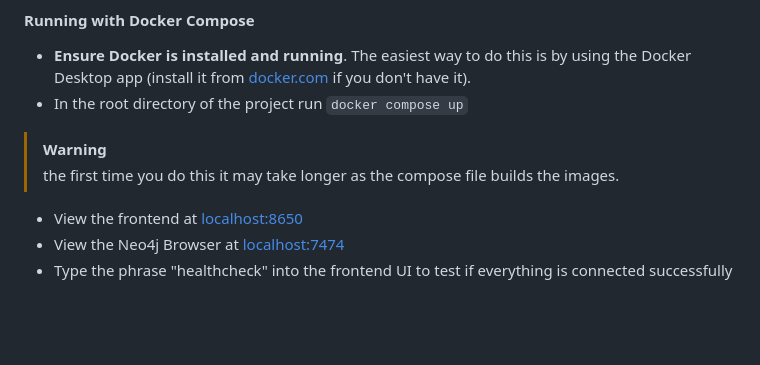
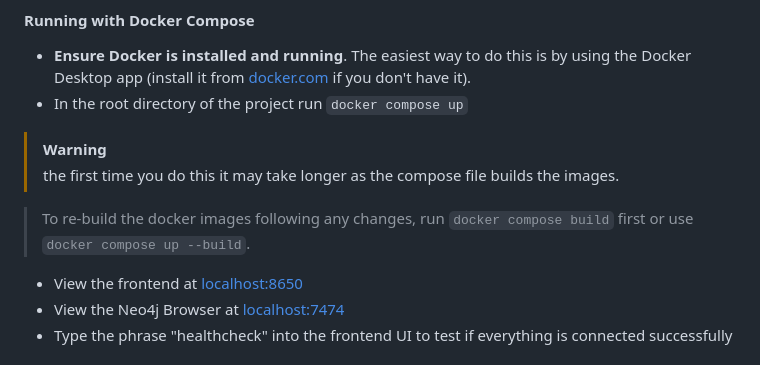
Before and after one commit to WaitThatShouldntWork/InferGPT, a Markdown page: README.md, the part around the change. Drawn GitHub-style; blank space fills up the shorter version.

Commit message:
describe how to re-build images

```diff
--- a/README.md
+++ b/README.md
@@ -79,6 +79,8 @@ For instructions on how to run indivdual components locally or within Docker con
 > [!WARNING]
 > the first time you do this it may take longer as the compose file builds the images.
 
+> To re-build the docker images following any changes, run `docker compose build` first or use `docker compose up --build`.
+
 - View the frontend at [localhost:8650](http://localhost:8650)
 - View the Neo4j Browser at [localhost:7474](http://localhost:7474)
 - Type the phrase "healthcheck" into the frontend UI to test if everything is connected successfully
```
